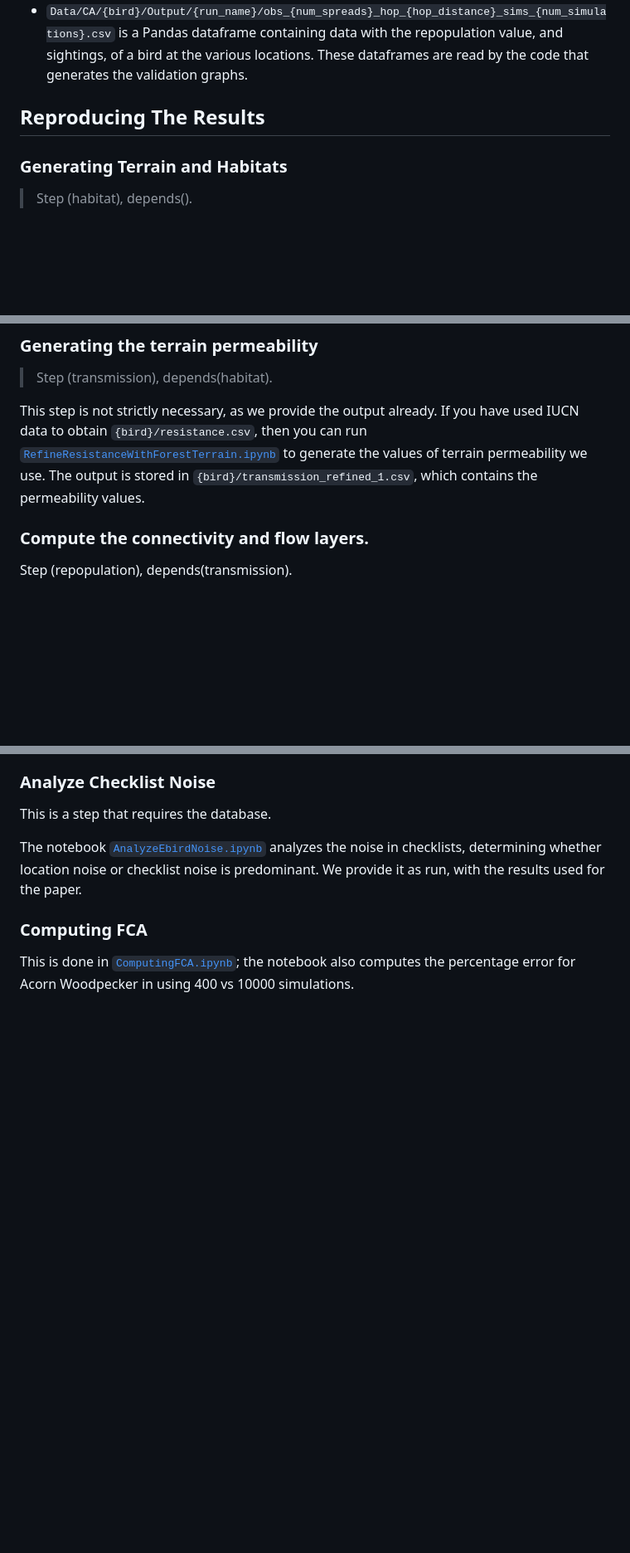
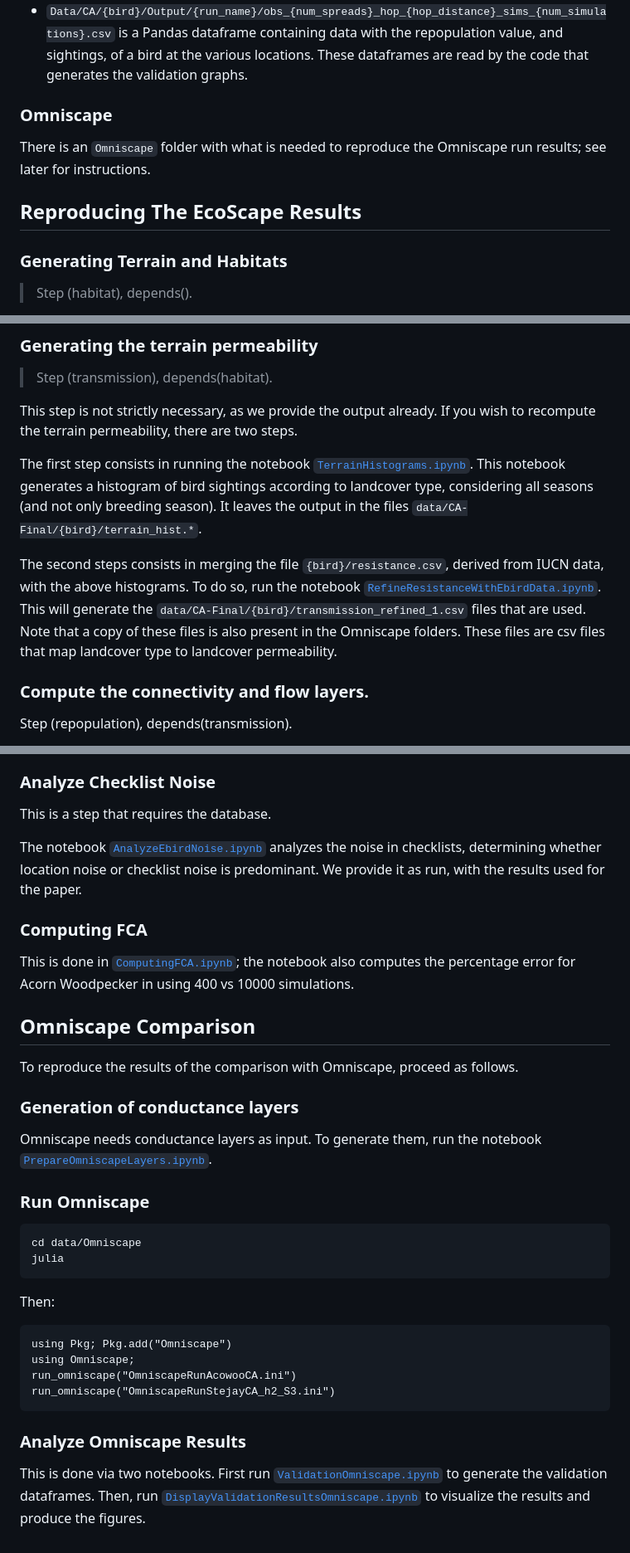
Before and after one commit to ecoscape-earth/ecoscape-connectivity-paper-reproduction, a Markdown page: README.md, 3 parts joined by grey strips. Shown: that part at 83% size. GitHub-like rendering; blank space fills up the shorter version.

Commit message:
Added details to the reproduction

````diff
--- a/README.md
+++ b/README.md
@@ -83,7 +85,11 @@ The main files generated are:
 * `Data/CA/{bird}/Observations/CA_all_len_{l}_2012-01-01-2018-12-31_20000.csv` contain data on all bird observations in checklists of length at least `l` in a given date range, limited to 20,000 observation locations if necessary.  Generally, for the given date range, there were a few more than 18,000 observation locations (technically, squares; see `ebird_data/README.md`).  We used value 2 for `l`.
 * `Data/CA/{bird}/Output/{run_name}/obs_{num_spreads}_hop_{hop_distance}_sims_{num_simulations}.csv` is a Pandas dataframe containing data with the repopulation value, and sightings, of a bird at the various locations.  These dataframes are read by the code that generates the validation graphs.
 
-## Reproducing The Results
+### Omniscape
+
+There is an `Omniscape` folder with what is needed to reproduce the Omniscape run results; see later for instructions.
+
+## Reproducing The EcoScape Results
 
 ### Generating Terrain and Habitats
 
@@ -117,8 +123,14 @@ num_sample_squares = 20000 # Sampling number for the squares.
 > Step (transmission), depends(habitat).
 
 This step is not strictly necessary, as we provide the output already.
-If you have used IUCN data to obtain `{bird}/resistance.csv`, then you  can run [`RefineResistanceWithForestTerrain.ipynb`](RefineResistanceWithForestTerrain.ipynb) to generate the values of terrain permeability we use.
-The output is stored in `{bird}/transmission_refined_1.csv`, which contains the permeability values.
+If you wish to recompute the terrain permeability, there are two steps.
+
+The first step consists in running the notebook [`TerrainHistograms.ipynb`](TerrainHistograms.ipynb).  This notebook generates a histogram of bird sightings according to landcover type, considering all seasons (and not only breeding season).
+It leaves the output in the files `data/CA-Final/{bird}/terrain_hist.*`.
+
+The second steps consists in merging the file `{bird}/resistance.csv`, derived from IUCN data, with the above histograms.  To do so, run the notebook [`RefineResistanceWithEbirdData.ipynb`](RefineResistanceWithEbirdData.ipynb).
+This will generate the `data/CA-Final/{bird}/transmission_refined_1.csv` files that are used.  Note that a copy of these files is also present in the Omniscape folders.
+These files are csv files that map landcover type to landcover permeability.
 
 ### Compute the connectivity and flow layers.
 
@@ -189,3 +201,32 @@ We provide it as run, with the results used for the paper.
 ### Computing FCA
 
 This is done in [`ComputingFCA.ipynb`](ComputingFCA.ipynb); the notebook also computes the percentage error for Acorn Woodpecker in using 400 vs 10000 simulations.
+
+## Omniscape Comparison
+
+To reproduce the results of the comparison with Omniscape, proceed as follows.
+
+### Generation of conductance layers
+
+Omniscape needs conductance layers as input.  To generate them, run the notebook [`PrepareOmniscapeLayers.ipynb`](data/Omniscape/PrepareOmniscapeLayers.ipynb).
+
+### Run Omniscape
+
+```
+cd data/Omniscape
+julia
+```
+
+Then:
+
+```
+using Pkg; Pkg.add("Omniscape")
+using Omniscape;
+run_omniscape("OmniscapeRunAcowooCA.ini")
+run_omniscape("OmniscapeRunStejayCA_h2_S3.ini")
+```
+
+### Analyze Omniscape Results
+
+This is done via two notebooks.  First run [`ValidationOmniscape.ipynb`](ValidationOmniscape.ipynb) to generate the validation dataframes.
+Then, run [`DisplayValidationResultsOmniscape.ipynb`](DisplayValidationResultsOmniscape.ipynb) to visualize the results and produce the figures.
````
Also changed, not shown: other parts of README.md (+3 -1 lines).
